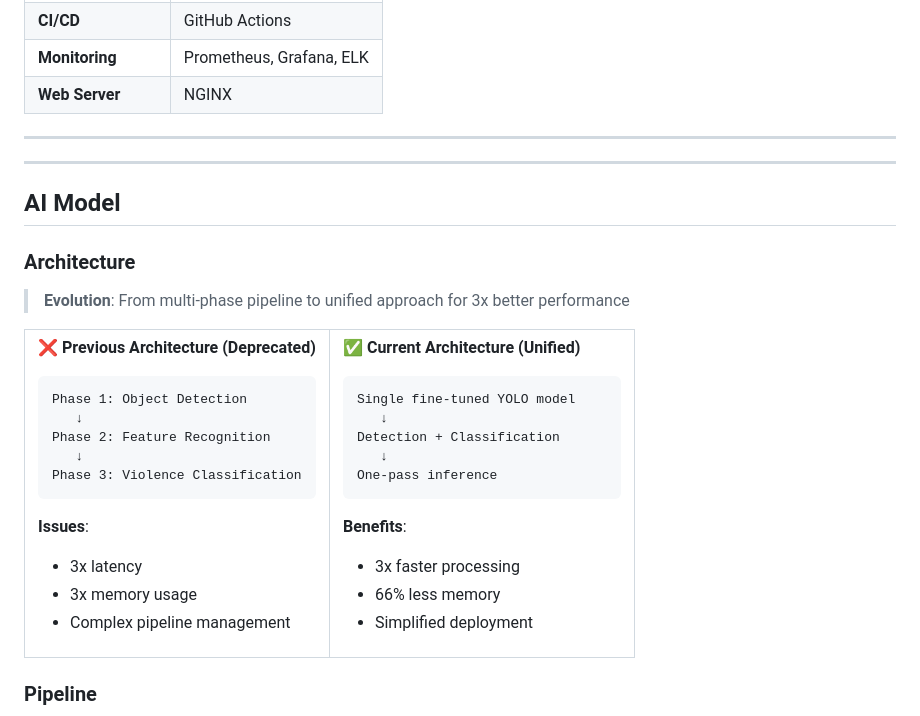
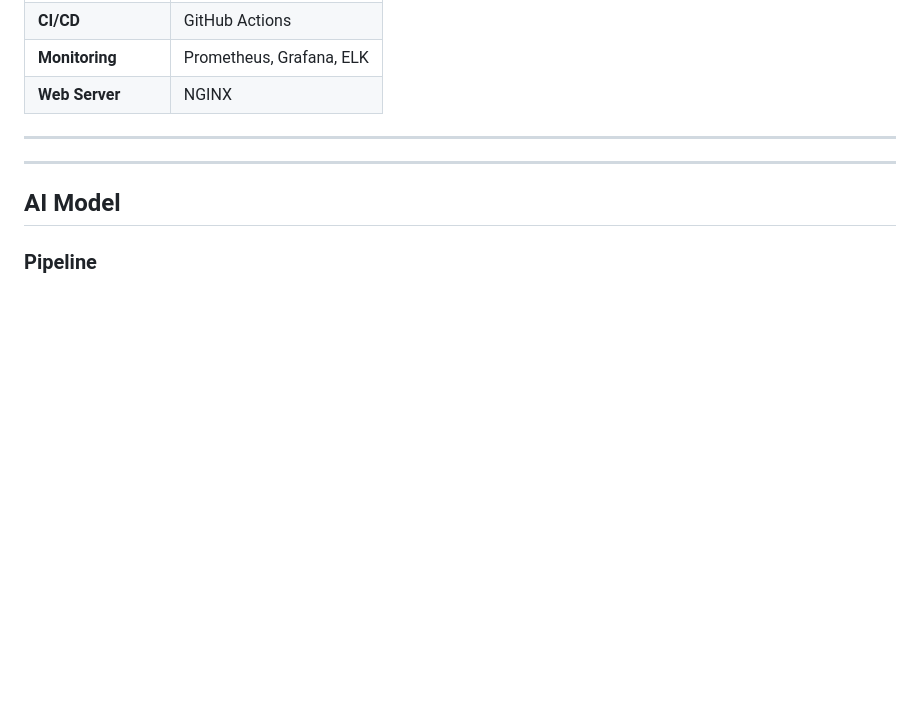
Before and after one commit to tiao051/Violence-Detection, a Markdown page: README.md, the part around the change printed below. GitHub-like rendering; blank space fills up the shorter version.

Commit message:
docs: update readme

````diff
--- a/README.md
+++ b/README.md
@@ -296,47 +284,6 @@ Video:       WebRTC
 
 ## AI Model
 
-### Architecture
-
-> **Evolution**: From multi-phase pipeline to unified approach for 3x better performance
-
-<table>
-<tr>
-<td width="50%">
-
-**❌ Previous Architecture (Deprecated)**
-```
-Phase 1: Object Detection
-   ↓
-Phase 2: Feature Recognition
-   ↓
-Phase 3: Violence Classification
-```
-**Issues**:
-- 3x latency
-- 3x memory usage
-- Complex pipeline management
-
-</td>
-<td width="50%">
-
-**✅ Current Architecture (Unified)**
-```
-Single fine-tuned YOLO model
-   ↓
-Detection + Classification
-   ↓
-One-pass inference
-```
-**Benefits**:
-- 3x faster processing
-- 66% less memory
-- Simplified deployment
-
-</td>
-</tr>
-</table>
-
 ### Pipeline
 
 ```mermaid
````
Also changed, not shown: other parts of README.md (+4 -21 lines).
